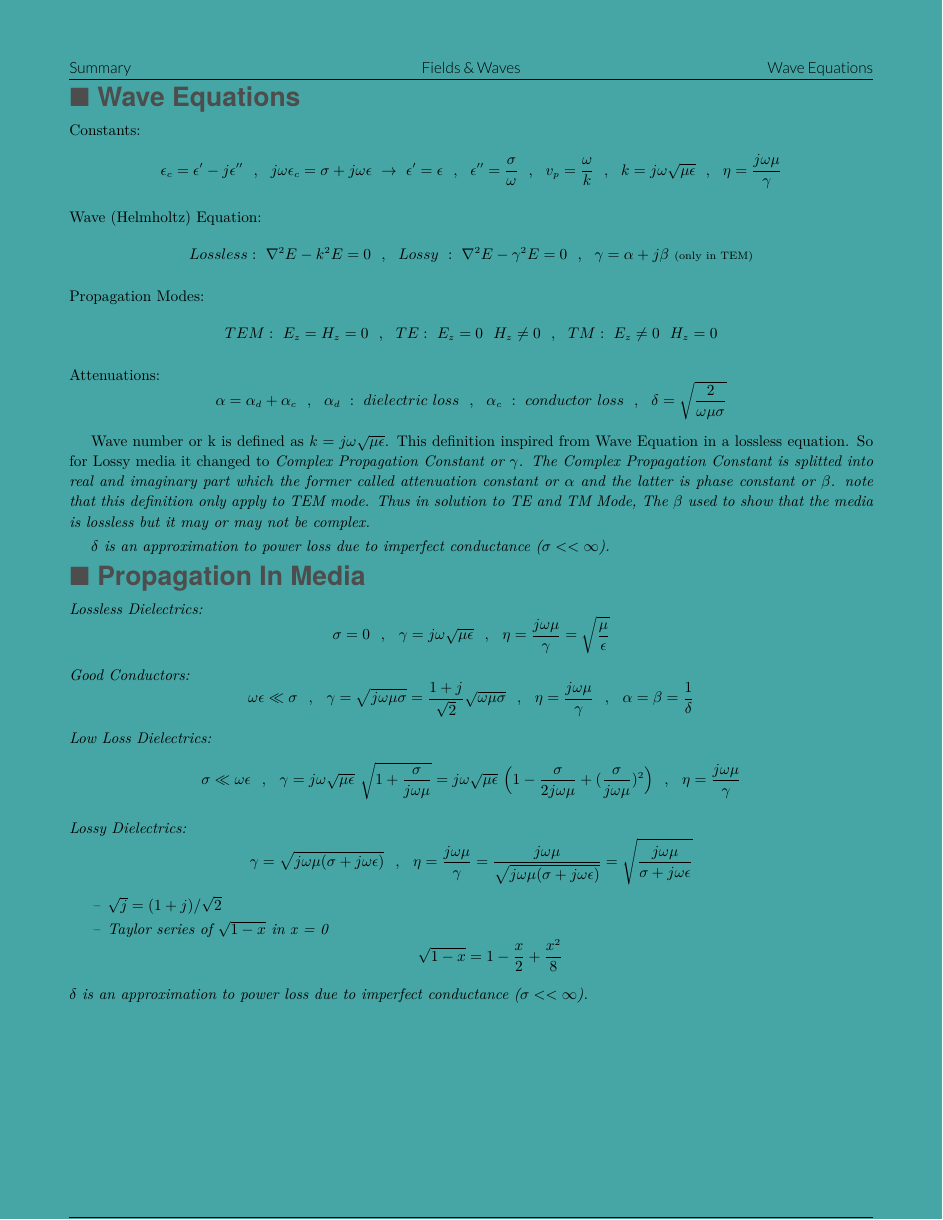
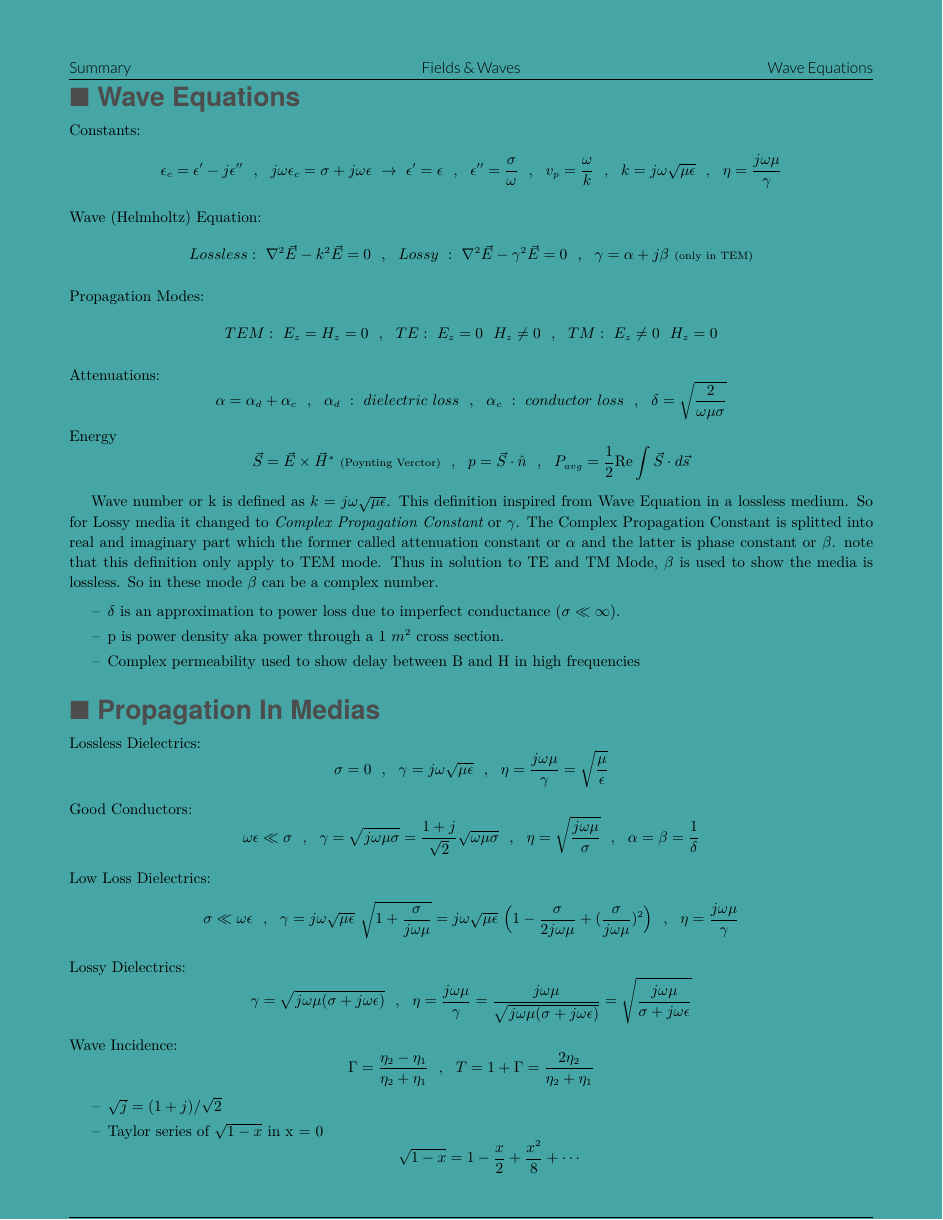
Before and after one commit to bijanbina/WonderingWave, a LaTeX document (Fields/Summary/Fields.tex, which reads Fields/Summary/Formulas/Propagation.tex, Fields/Summary/Formulas/Waves.tex): page 2 of 3. Compiled offline with XeLaTeX; a missing font is replaced by an installed copy or a similar font.

Commit message:
Add incidence relations

```diff
--- a/Fields/Summary/Fields.tex
+++ b/Fields/Summary/Fields.tex
@@ -26,7 +26,8 @@
 \TonDdef{Wave Equations} % Teacher/lecturer
 \section{$\blacksquare $ Wave Equations}
 \input{Formulas/Waves}
-\section{$\blacksquare $ Propagation In Media}
+\hspace{1em}
+\section{$\blacksquare $ Propagation In Medias}
 \input{Formulas/Propagation}
 
 \end{document}
--- a/Fields/Summary/Formulas/Propagation.tex
+++ b/Fields/Summary/Formulas/Propagation.tex
@@ -3,22 +3,25 @@ Lossless Dielectrics:
 $$ \sigma = 0 ~~ , ~~ \gamma = j \omega \sqrt{\mu \epsilon} ~~ , ~~ \eta = \frac{j \omega \mu}{\gamma} = \sqrt{\frac{\mu}{\epsilon}} $$
 \par
 Good Conductors:
-$$ \omega \epsilon \ll \sigma ~~ , ~~ \gamma = \sqrt{j \omega \mu \sigma } =\frac{1+j}{\sqrt{2}} \sqrt{\omega \mu \sigma}~~ , ~~ \eta = \frac{j \omega \mu}{\gamma} ~~ , ~~ \alpha = \beta = \frac{1}{\delta}$$
+$$ \omega \epsilon \ll \sigma ~~ , ~~ \gamma = \sqrt{j \omega \mu \sigma } =\frac{1+j}{\sqrt{2}} \sqrt{\omega \mu \sigma}~~ , ~~ \eta = \sqrt{\frac{j \omega \mu}{\sigma}} ~~ , ~~ \alpha = \beta = \frac{1}{\delta}$$
 \par
 Low Loss Dielectrics:
 $$ \sigma \ll \omega \epsilon ~~ , ~~ \gamma = j \omega \sqrt{\mu \epsilon}~\sqrt{1+\frac{\sigma}{j \omega \mu}} = j \omega \sqrt{\mu \epsilon}~\Big(1 - \frac{\sigma}{2 j \omega \mu} + (\frac{\sigma}{j \omega \mu})^2\Big)~~ , ~~ \eta = \frac{j \omega \mu}{\gamma} $$
 \par
 Lossy Dielectrics:
 $$  \gamma = \sqrt{j \omega \mu (\sigma + j \omega \epsilon)}~~ , ~~ \eta = \frac{j \omega \mu}{\gamma} = \frac{j \omega \mu}{\sqrt{j \omega \mu (\sigma + j \omega \epsilon)}} = \sqrt{\frac{j \omega \mu}{\sigma + j \omega \epsilon}} $$
+\par
+Wave Incidence:
+$$  \Gamma = \frac{{\eta}_2 - {\eta}_1}{{\eta}_2 +{\eta}_1} ~~ , ~~ T = 1 + \Gamma = \frac{2 {\eta}_2}{{\eta}_2 + {\eta}_1}$$
 \setlength{\parindent}{0.0cm} % Default is 15pt.
 \par
 \begin{itemize}
 \item[--] $\sqrt{j} = (1+j)/\sqrt{2}$
 \item[--] Taylor series of $\sqrt{1-x}$ in x = 0
-$$ \sqrt{1-x} = 1 - \frac{x}{2} + \frac{x^2}{8} $$
+$$ \sqrt{1-x} = 1 - \frac{x}{2} + \frac{x^2}{8} + \cdots $$
 \end{itemize}
 \par
-$\delta$ is an approximation to power loss due to imperfect conductance ($\sigma<<\infty$).
+$\delta$ is an approximation to power loss due to imperfect conductance ($\sigma\ll\infty$).
 \par
 \begin{minipage}[b]{.49\textwidth}
 \lipsum[1-2]
--- a/Fields/Summary/Formulas/Waves.tex
+++ b/Fields/Summary/Formulas/Waves.tex
@@ -3,17 +3,24 @@ Constants:
 $$ {\epsilon}_c = {\epsilon}^{\prime} - j {\epsilon}^{\prime\prime}  ~~ , ~~ j \omega {\epsilon}_c = \sigma + j \omega \epsilon ~ \rightarrow ~  {\epsilon}^\prime = {\epsilon} ~~ , ~~ {\epsilon}^{\prime\prime} = \frac{\sigma}{\omega}  ~~ , ~~ v_p = \frac{\omega}{k} ~~ , ~~ k = j \omega \sqrt{\mu \epsilon} ~~ , ~~  \eta = \frac{j \omega \mu}{\gamma} $$
 \par
 Wave (Helmholtz) Equation:
-$$Lossless:~ \nabla^2 E - k^2 E = 0 ~~ , ~~ Lossy ~ : ~ \nabla^2 E - {\gamma}^2 E = 0 ~~ , ~~ \gamma = \alpha + j\beta~ \text{\scriptsize(only~in~TEM)}  $$
+$$Lossless:~ \nabla^2 \vec{E} - k^2 \vec{E} = 0 ~~ , ~~ Lossy ~ : ~ \nabla^2 \vec{E} - {\gamma}^2 \vec{E} = 0 ~~ , ~~ \gamma = \alpha + j\beta~ \text{\scriptsize(only~in~TEM)}  $$
 \par
 Propagation Modes:
 $$TEM:~ E_z = H_z = 0 ~~ , ~~ TE:~ E_z = 0 ~~ H_z \neq 0 ~~ , ~~ TM:~ E_z \neq 0 ~~ H_z = 0 $$
 \par
 Attenuations:
 $$ \alpha = {\alpha}_d + {\alpha}_c ~~ , ~~ {\alpha}_d ~: ~ dielectric~loss ~~ , ~~ {\alpha}_c ~ : ~ conductor~loss  ~~ , ~~ \delta = \sqrt{\frac{2}{\omega \mu \sigma}} $$
+Energy
+$$ \vec{S} = \vec{E} \times  \vec{H}^*~\text{\scriptsize(Poynting~Verctor)} ~~ , ~~ p = \vec{S} \cdot \hat{n} ~~ , ~~ P_{avg} = \frac{1}{2} \text{Re} \int{ \vec{S} \cdot d\vec{s}}$$
 \setlength{\parindent}{0.5cm} % Default is 15pt.
 \par
-Wave number or k is defined as $ k = j \omega \sqrt{\mu \epsilon} $. This definition inspired from Wave Equation in a lossless equation. So for Lossy media it changed to \it{Complex Propagation Constant} or $\gamma$.  The Complex Propagation Constant is splitted into real and imaginary part which the former called attenuation constant or $\alpha$ and the latter is phase constant or $\beta$. note that this definition only apply to TEM mode. Thus in solution to TE and TM Mode, The $\beta$ used to show that the media is lossless but it may or may not be complex.
-\par
-$\delta$ is an approximation to power loss due to imperfect conductance ($\sigma<<\infty$).
+Wave number or k is defined as $ k = j \omega \sqrt{\mu \epsilon} $. This definition inspired from Wave Equation in a lossless medium. So for Lossy media it changed to {\it Complex Propagation Constant} or $\gamma$.  The Complex Propagation Constant is splitted into real and imaginary part which the former called attenuation constant or $\alpha$ and the latter is phase constant or $\beta$. note that this definition only apply to TEM mode. Thus in solution to TE and TM Mode, $\beta$ is used to show the media is lossless. So in these mode $\beta$ can be a complex number.
+\setlength{\parindent}{0.0cm}
+\par\noindent
+\begin{itemize}
+\item[--] $\delta$ is an approximation to power loss due to imperfect conductance ($\sigma\ll\infty$).
+\item[--] p is power density aka power through a $1~m^2$ cross section.
+\item[--] Complex permeability used to show delay between B and H in high frequencies
+\end{itemize}
 \par
 \setlength{\parindent}{0.0cm} % Default is 15pt.
```
